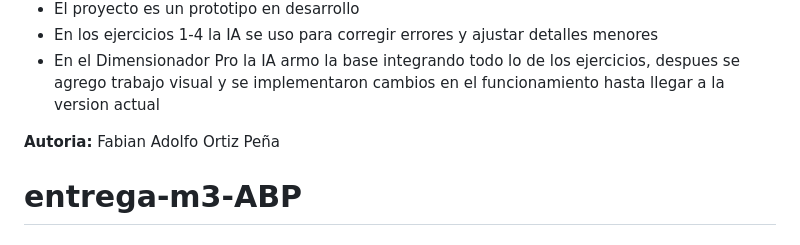
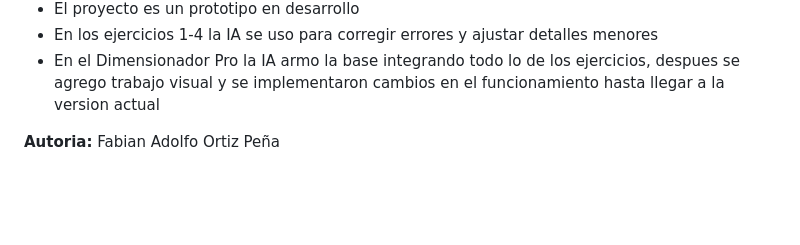
Before and after one commit to elseniorlenny/entrega-m3-ABP, a Markdown page: README.md, the part around one of its changes. GitHub-like rendering; blank space fills up the shorter version.

Commit message:
Borrado de lineas innecesarias
Updated project description and removed unnecessary line breaks.

```diff
--- a/README.md
+++ b/README.md
@@ -214,5 +213,3 @@ El Dimensionador Pro es una aplicacion web que integra todos los conceptos de lo
 
 
 **Autoria:** Fabian Adolfo Ortiz Peña
-
-# entrega-m3-ABP
```
Also changed, not shown: other parts of README.md (+0 -1 lines).
